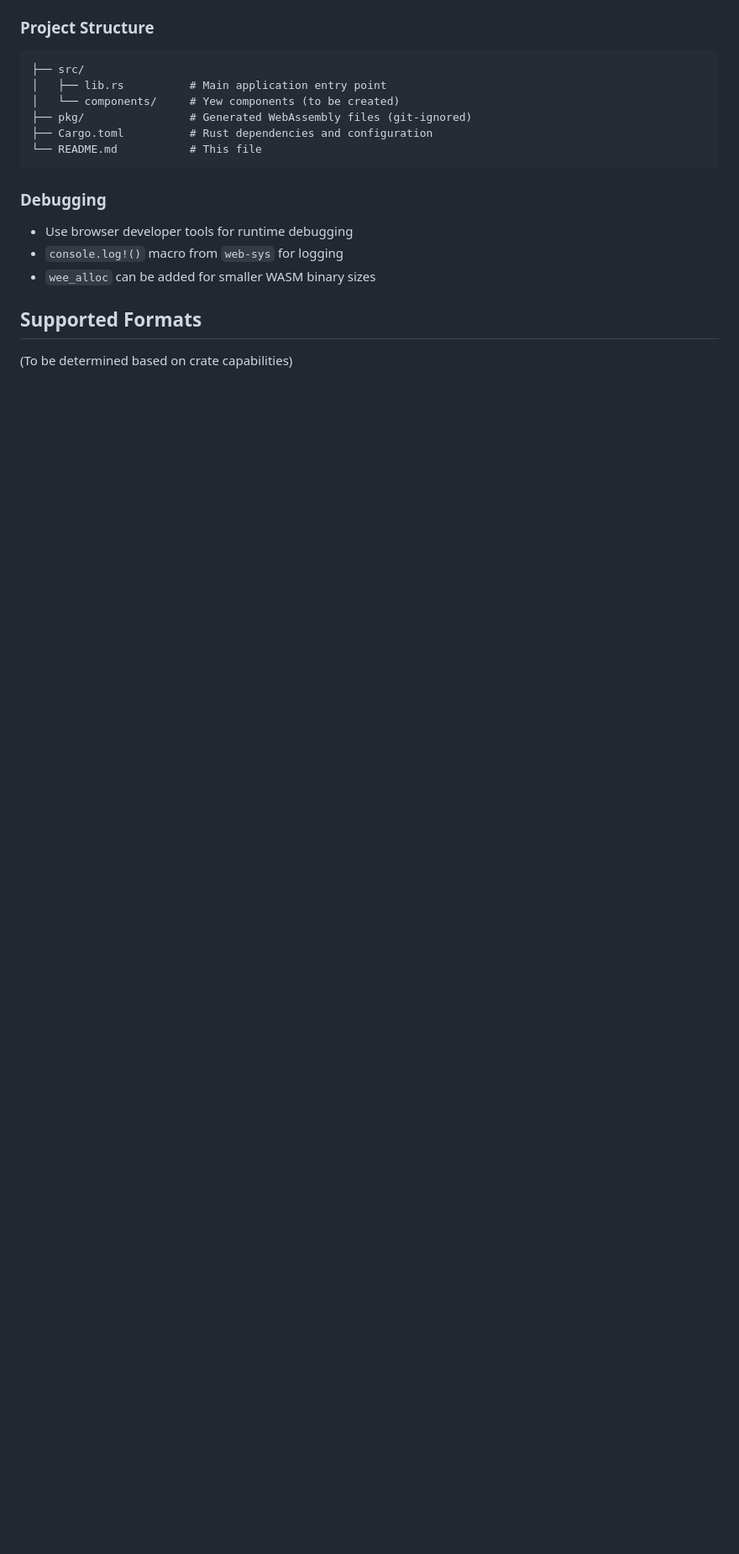
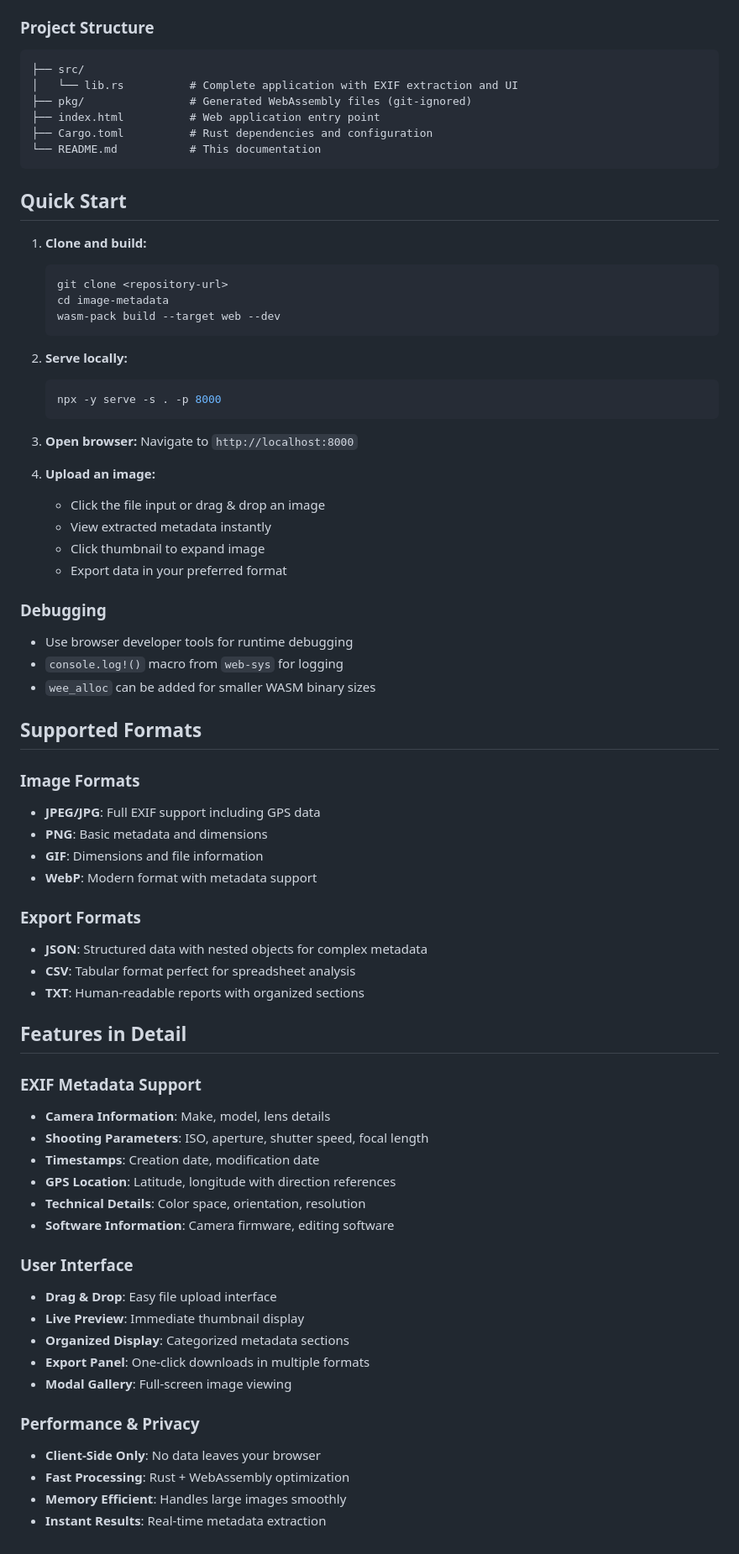
Before and after one commit to akofink/image-metadata-extractor, a Markdown page: README.md, the part around one of its changes. Shown at 84% size. GitHub-like rendering; blank space fills up the shorter version.

````diff
--- a/README.md
+++ b/README.md
@@ -95,12 +116,35 @@ This application allows users to upload images and extract comprehensive metadat
 
 ```
 ├── src/
-│   ├── lib.rs          # Main application entry point
-│   └── components/     # Yew components (to be created)
+│   └── lib.rs          # Complete application with EXIF extraction and UI
 ├── pkg/                # Generated WebAssembly files (git-ignored)
+├── index.html          # Web application entry point
 ├── Cargo.toml          # Rust dependencies and configuration
-└── README.md           # This file
+└── README.md           # This documentation
 ```
+
+## Quick Start
+
+1. **Clone and build:**
+   ```bash
+   git clone <repository-url>
+   cd image-metadata
+   wasm-pack build --target web --dev
+   ```
+
+2. **Serve locally:**
+   ```bash
+   npx -y serve -s . -p 8000
+   ```
+
+3. **Open browser:**
+   Navigate to `http://localhost:8000`
+
+4. **Upload an image:**
+   - Click the file input or drag & drop an image
+   - View extracted metadata instantly
+   - Click thumbnail to expand image
+   - Export data in your preferred format
 
 ### Debugging
 
@@ -110,4 +154,36 @@ This application allows users to upload images and extract comprehensive metadat
 
 ## Supported Formats
 
-(To be determined based on crate capabilities)
+### Image Formats
+- **JPEG/JPG**: Full EXIF support including GPS data
+- **PNG**: Basic metadata and dimensions
+- **GIF**: Dimensions and file information
+- **WebP**: Modern format with metadata support
+
+### Export Formats
+- **JSON**: Structured data with nested objects for complex metadata
+- **CSV**: Tabular format perfect for spreadsheet analysis
+- **TXT**: Human-readable reports with organized sections
+
+## Features in Detail
+
+### EXIF Metadata Support
+- **Camera Information**: Make, model, lens details
+- **Shooting Parameters**: ISO, aperture, shutter speed, focal length
+- **Timestamps**: Creation date, modification date
+- **GPS Location**: Latitude, longitude with direction references
+- **Technical Details**: Color space, orientation, resolution
+- **Software Information**: Camera firmware, editing software
+
+### User Interface
+- **Drag & Drop**: Easy file upload interface
+- **Live Preview**: Immediate thumbnail display
+- **Organized Display**: Categorized metadata sections
+- **Export Panel**: One-click downloads in multiple formats
+- **Modal Gallery**: Full-screen image viewing
+
+### Performance & Privacy
+- **Client-Side Only**: No data leaves your browser
+- **Fast Processing**: Rust + WebAssembly optimization
+- **Memory Efficient**: Handles large images smoothly
+- **Instant Results**: Real-time metadata extraction
````
Also changed, not shown: other parts of README.md (+48 -27 lines).
